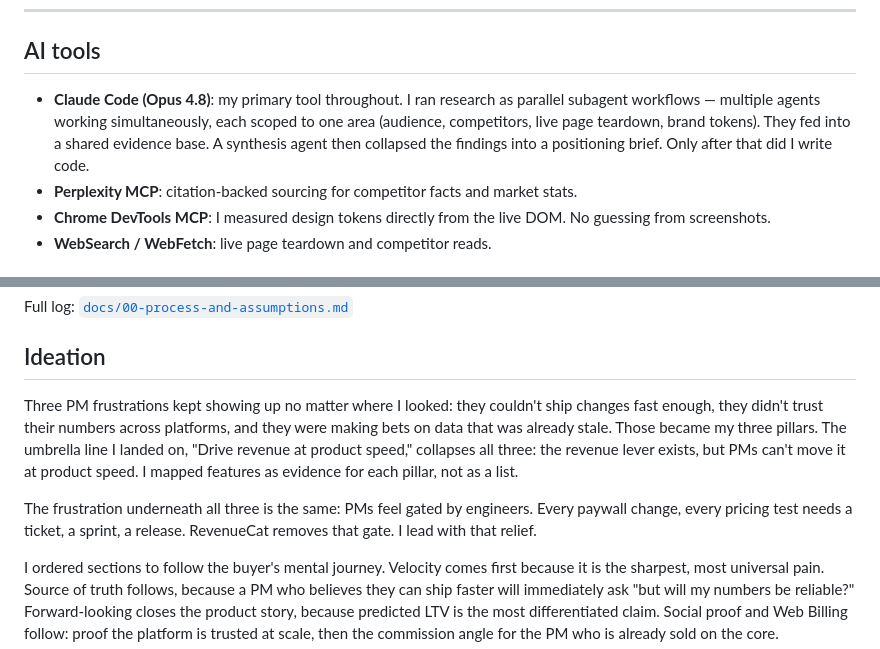
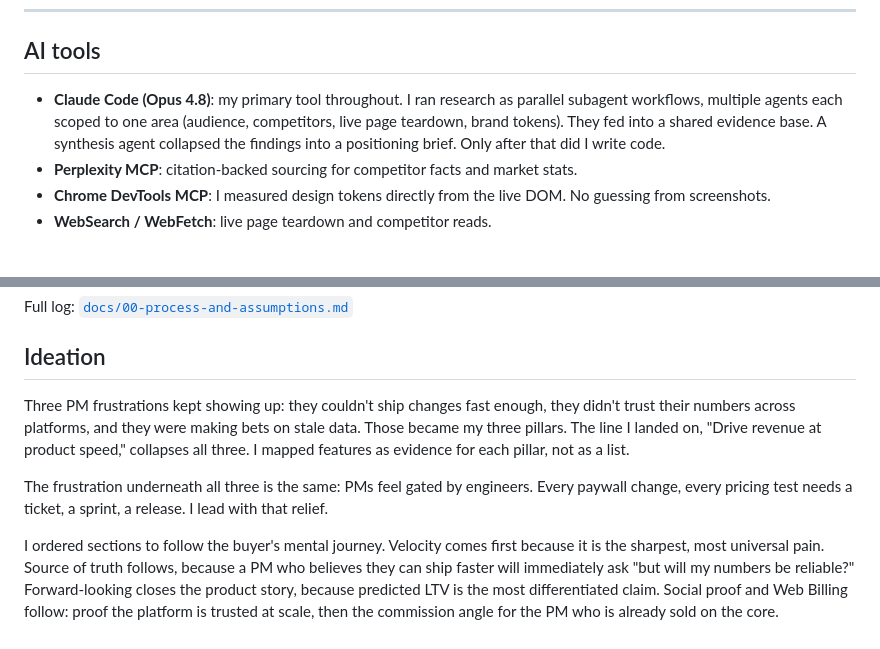
Before and after one commit to tanmayjain-bit/revenuecat, a Markdown page: README.md, 2 parts joined by grey strips. Rendered like a GitHub page.

Commit message:
Tighten README copy: remove em dash, cut restatements and filler
Co-Authored-By: Claude Sonnet 4.6 <noreply@anthropic.com>

```diff
--- a/README.md
+++ b/README.md
@@ -8,7 +8,7 @@ I treated this as a positioning problem first. I wrote no code until the messagi
 
 ## AI tools
 
-- **Claude Code (Opus 4.8)**: my primary tool throughout. I ran research as parallel subagent workflows — multiple agents working simultaneously, each scoped to one area (audience, competitors, live page teardown, brand tokens). They fed into a shared evidence base. A synthesis agent then collapsed the findings into a positioning brief. Only after that did I write code.
+- **Claude Code (Opus 4.8)**: my primary tool throughout. I ran research as parallel subagent workflows, multiple agents each scoped to one area (audience, competitors, live page teardown, brand tokens). They fed into a shared evidence base. A synthesis agent collapsed the findings into a positioning brief. Only after that did I write code.
 - **Perplexity MCP**: citation-backed sourcing for competitor facts and market stats.
 - **Chrome DevTools MCP**: I measured design tokens directly from the live DOM. No guessing from screenshots.
 - **WebSearch / WebFetch**: live page teardown and competitor reads.
@@ -40,9 +40,9 @@ Full log: [`docs/00-process-and-assumptions.md`](docs/00-process-and-assumptions
 
 ## Ideation
 
-Three PM frustrations kept showing up no matter where I looked: they couldn't ship changes fast enough, they didn't trust their numbers across platforms, and they were making bets on data that was already stale. Those became my three pillars. The umbrella line I landed on, "Drive revenue at product speed," collapses all three: the revenue lever exists, but PMs can't move it at product speed. I mapped features as evidence for each pillar, not as a list.
+Three PM frustrations kept showing up: they couldn't ship changes fast enough, they didn't trust their numbers across platforms, and they were making bets on stale data. Those became my three pillars. The line I landed on, "Drive revenue at product speed," collapses all three. I mapped features as evidence for each pillar, not as a list.
 
-The frustration underneath all three is the same: PMs feel gated by engineers. Every paywall change, every pricing test needs a ticket, a sprint, a release. RevenueCat removes that gate. I lead with that relief.
+The frustration underneath all three is the same: PMs feel gated by engineers. Every paywall change, every pricing test needs a ticket, a sprint, a release. I lead with that relief.
 
 I ordered sections to follow the buyer's mental journey. Velocity comes first because it is the sharpest, most universal pain. Source of truth follows, because a PM who believes they can ship faster will immediately ask "but will my numbers be reliable?" Forward-looking closes the product story, because predicted LTV is the most differentiated claim. Social proof and Web Billing follow: proof the platform is trusted at scale, then the commission angle for the PM who is already sold on the core.
 
```
